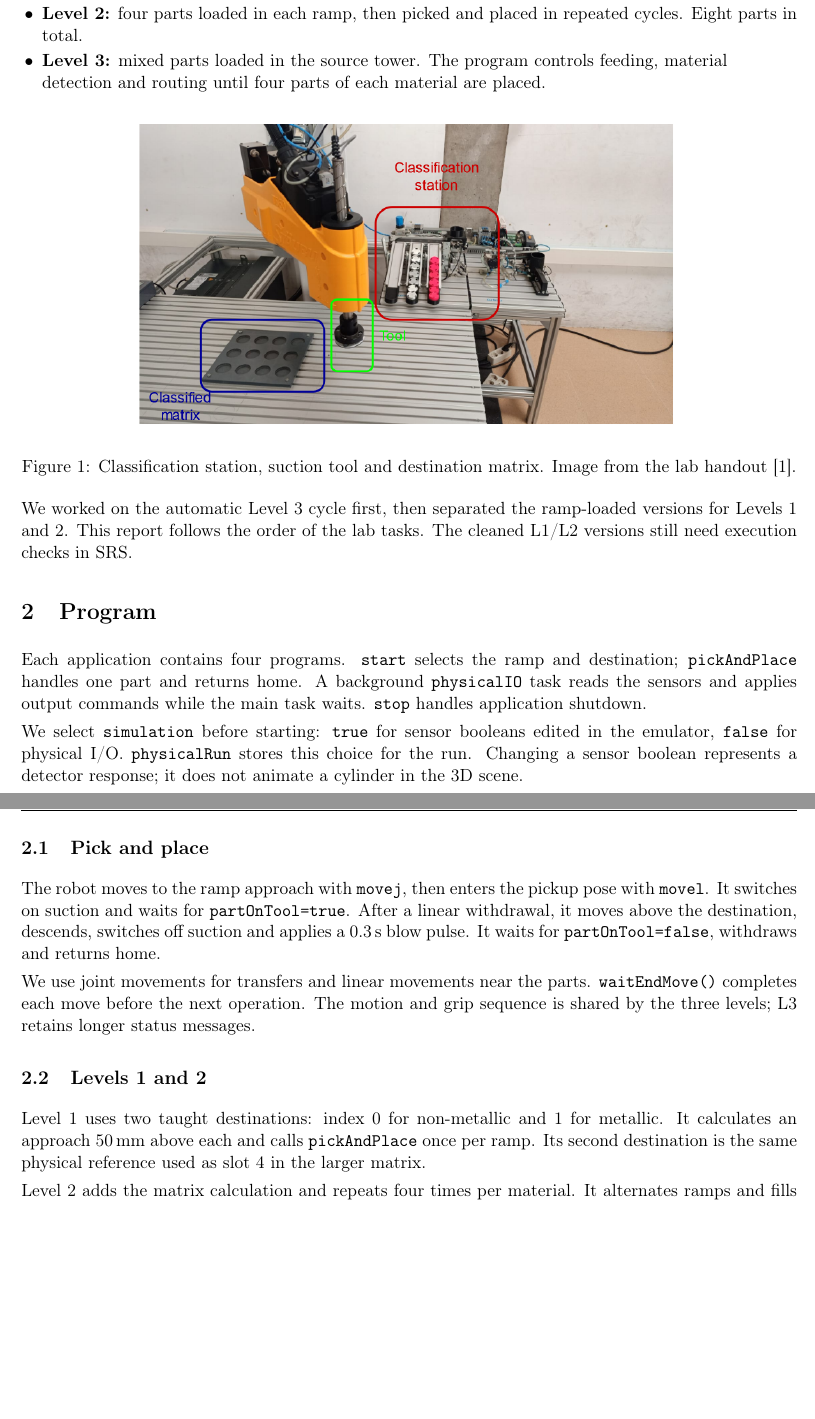
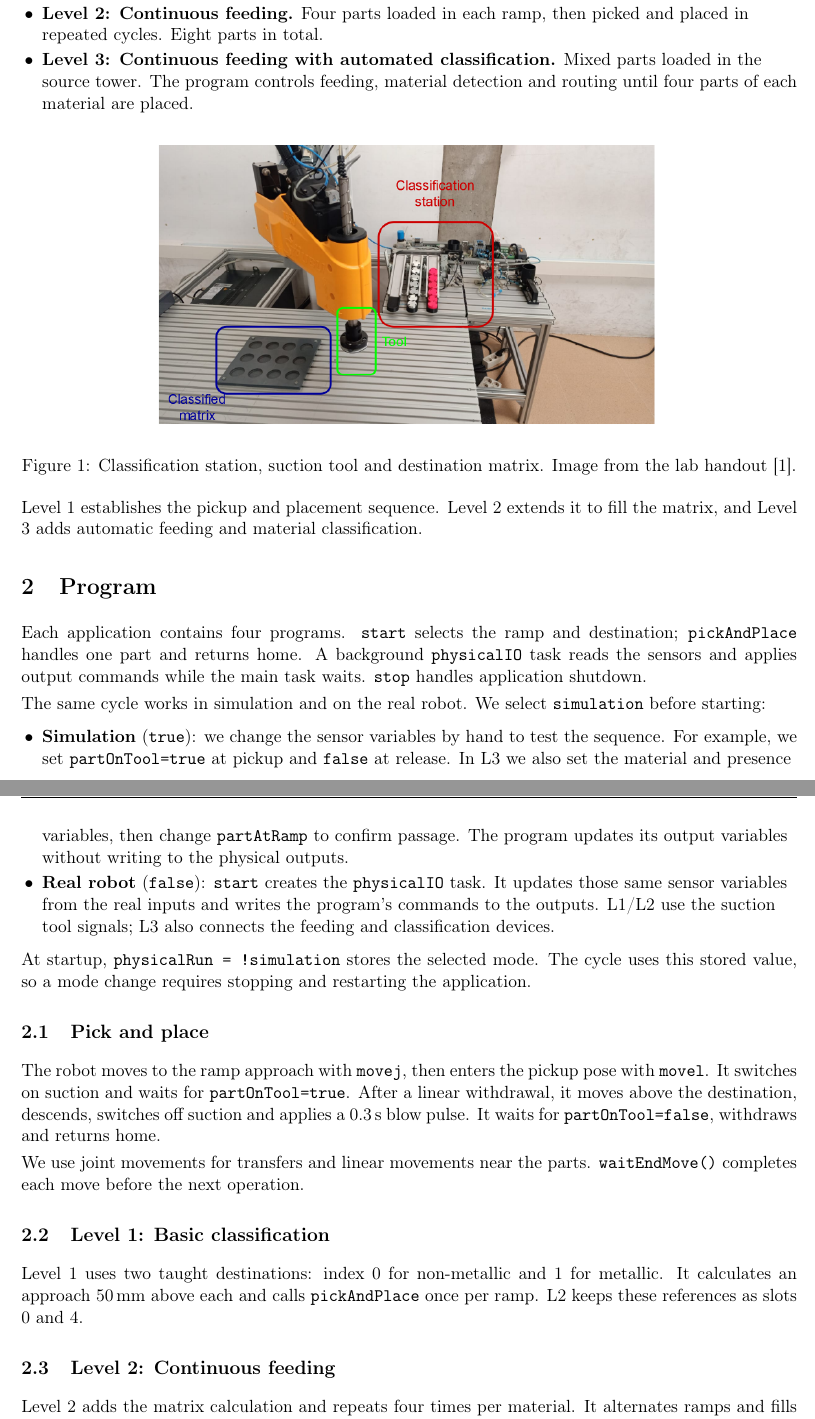
Before and after one commit to diegomarzaa/ROBOT-MANIPULATION-LABS, a LaTeX document (Lab 2A Pick and Place w TS60/report/main.tex): two parts of pages 1 and 2 of 5 before the commit and two parts of pages 1 and 2 of 6 after it, joined at a grey line, cut so that both start at the same text, the shorter picture padded with empty space. Compiled offline with pdfLaTeX.

Commit message:
Lab 2A - Report v0.2 Títulos L1–L3, progresión y modos simulación/físico

```diff
--- a/Lab 2A Pick and Place w TS60/report/main.tex
+++ b/Lab 2A Pick and Place w TS60/report/main.tex
@@ -6,7 +6,7 @@
 \usepackage{graphicx,fancyhdr,xcolor}
 \usepackage[hidelinks]{hyperref}
 \setlength{\parindent}{0pt}
-\setlength{\parskip}{4pt}
+\setlength{\parskip}{3pt}
 \pagestyle{fancy}
 \fancyhf{}
 \fancyhead[L]{\includegraphics[width=1.8cm]{img/udglogo.png}}
@@ -30,31 +30,37 @@ The task is to pick metallic and non-metallic cylinders from two ramps and place
 
 \begin{compactitems}
-\item \textbf{Level 1:} one part placed by hand in each ramp, then picked and placed. Two parts in total.
-\item \textbf{Level 2:} four parts loaded in each ramp, then picked and placed in repeated cycles. Eight parts in total.
-\item \textbf{Level 3:} mixed parts loaded in the source tower. The program controls feeding, material detection and routing until four parts of each material are placed.
+\item \textbf{Level 1: Basic classification.} One part placed by hand in each ramp, then picked and placed. Two parts in total.
+\item \textbf{Level 2: Continuous feeding.} Four parts loaded in each ramp, then picked and placed in repeated cycles. Eight parts in total.
+\item \textbf{Level 3: Continuous feeding with automated classification.} Mixed parts loaded in the source tower. The program controls feeding, material detection and routing until four parts of each material are placed.
 \end{compactitems}
 
 \begin{figure}[htbp]
 \centering
-\includegraphics[width=0.70\linewidth]{img/cell-elements.png}
-\caption{Classification station, suction tool and destination matrix. Image from the lab handout~\cite{lesson}.}
+\includegraphics[width=0.65\linewidth]{img/cell-elements.png}
+\caption{Classification station, suction tool and destination matrix. Image from the lab handout~[1].}
 \label{fig:cell}
 \end{figure}
 
-We worked on the automatic Level 3 cycle first, then separated the ramp-loaded versions for Levels 1 and 2. This report follows the order of the lab tasks. The cleaned L1/L2 versions still need execution checks in SRS.
+Level 1 establishes the pickup and placement sequence. Level 2 extends it to fill the matrix, and Level 3 adds automatic feeding and material classification.
 
 \section{Program}
 Each application contains four programs. \texttt{start} selects the ramp and destination; \texttt{pickAndPlace} handles one part and returns home. A background \texttt{physicalIO} task reads the sensors and applies output commands while the main task waits. \texttt{stop} handles application shutdown.
 
-We select \texttt{simulation} before starting: \texttt{true} for sensor booleans edited in the emulator, \texttt{false} for physical I/O. \texttt{physicalRun} stores this choice for the run. Changing a sensor boolean represents a detector response; it does not animate a cylinder in the 3D scene.
+The same cycle works in simulation and on the real robot. We select \texttt{simulation} before starting:
+\begin{compactitems}
+\item \textbf{Simulation} (\texttt{true}): we change the sensor variables by hand to test the sequence. For example, we set \texttt{partOnTool=true} at pickup and \texttt{false} at release. In L3 we also set the material and presence variables, then change \texttt{partAtRamp} to confirm passage. The program updates its output variables without writing to the physical outputs.
+\item \textbf{Real robot} (\texttt{false}): \texttt{start} creates the \texttt{physicalIO} task. It updates those same sensor variables from the real inputs and writes the program's commands to the outputs. L1/L2 use the suction tool signals; L3 also connects the feeding and classification devices.
+\end{compactitems}
+At startup, \texttt{physicalRun = !simulation} stores the selected mode. The cycle uses this stored value, so a mode change requires stopping and restarting the application.
 
 \subsection{Pick and place}
 The robot moves to the ramp approach with \texttt{movej}, then enters the pickup pose with \texttt{movel}. It switches on suction and waits for \texttt{partOnTool=true}. After a linear withdrawal, it moves above the destination, descends, switches off suction and applies a 0.3\,s blow pulse. It waits for \texttt{partOnTool=false}, withdraws and returns home.
 
-We use joint movements for transfers and linear movements near the parts. \texttt{waitEndMove()} completes each move before the next operation. The motion and grip sequence is shared by the three levels; L3 retains longer status messages.
+We use joint movements for transfers and linear movements near the parts. \texttt{waitEndMove()} completes each move before the next operation.
 
-\subsection{Levels 1 and 2}
-Level 1 uses two taught destinations: index 0 for non-metallic and 1 for metallic. It calculates an approach 50\,mm above each and calls \texttt{pickAndPlace} once per ramp. Its second destination is the same physical reference used as slot 4 in the larger matrix.
+\subsection{Level 1: Basic classification}
+Level 1 uses two taught destinations: index 0 for non-metallic and 1 for metallic. It calculates an approach 50\,mm above each and calls \texttt{pickAndPlace} once per ramp. L2 keeps these references as slots 0 and 4.
 
+\subsection{Level 2: Continuous feeding}
 Level 2 adds the matrix calculation and repeats four times per material. It alternates ramps and fills slots in the order \texttt{0,4,1,5,2,6,3,7}. Fixed loops determine the destination, so separate placed-part counters are unnecessary. Both levels use only the suction sensor, vacuum and blow outputs. The station must be prepared for loading the ramps before running them.
 
```
Also changed, not shown: Lab 2A Pick and Place w TS60/report/main.pdf, Lab 2A Pick and Place w TS60/report/main.tex (14 more changed lines).
